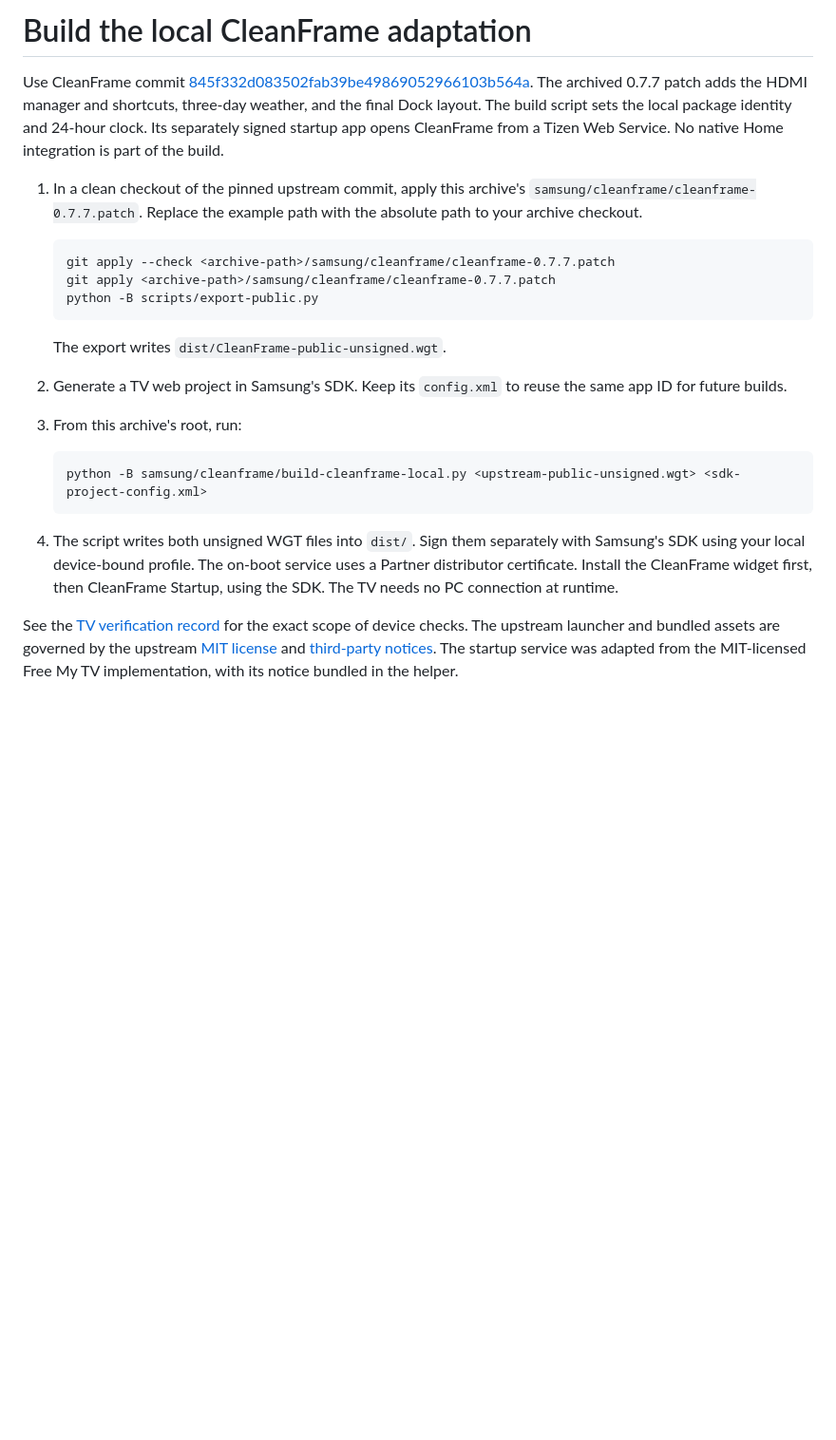
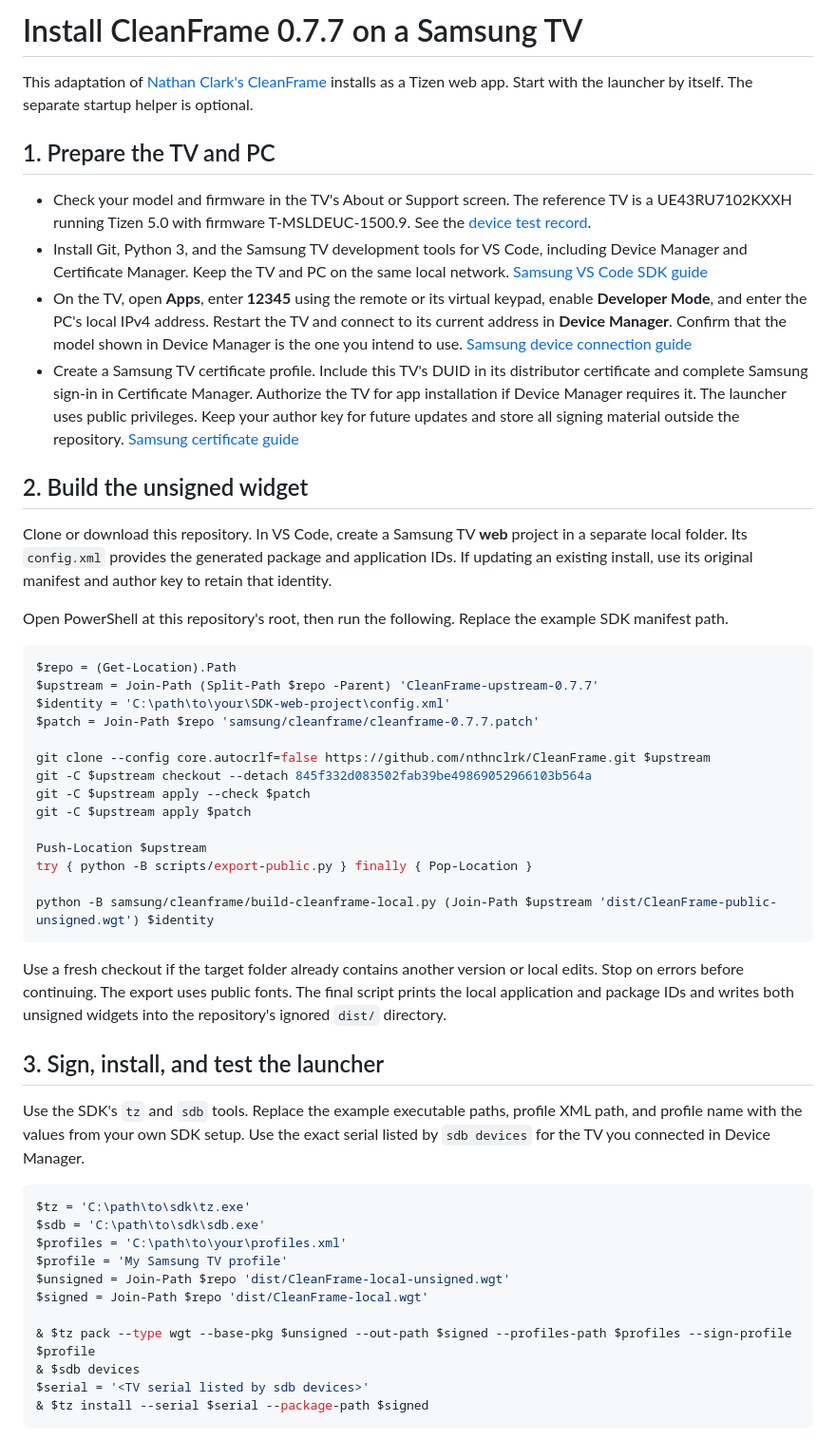
Before and after one commit to Bfarkas98/tizen5.0-samsung-tv-cleanframe, a Markdown page: samsung/cleanframe/README.md, the part around one of its changes. Shown at 95% size. GitHub-like rendering; blank space fills up the shorter version.

Commit message:
Document the public CleanFrame build and installation

````diff
--- a/samsung/cleanframe/README.md
+++ b/samsung/cleanframe/README.md
@@ -1,23 +1,54 @@
-# Build the local CleanFrame adaptation
+# Install CleanFrame 0.7.7 on a Samsung TV
 
-Use CleanFrame commit [845f332d083502fab39be49869052966103b564a](https://github.com/nthnclrk/CleanFrame/tree/845f332d083502fab39be49869052966103b564a). The archived 0.7.7 patch adds the HDMI manager and shortcuts, three-day weather, and the final Dock layout. The build script sets the local package identity and 24-hour clock. Its separately signed startup app opens CleanFrame from a Tizen Web Service. No native Home integration is part of the build.
+This adaptation of [Nathan Clark's CleanFrame](https://github.com/nthnclrk/CleanFrame) installs as a Tizen web app. Start with the launcher by itself. The separate startup helper is optional.
 
-1. In a clean checkout of the pinned upstream commit, apply this archive's `samsung/cleanframe/cleanframe-0.7.7.patch`. Replace the example path with the absolute path to your archive checkout.
+## 1. Prepare the TV and PC
 
-   ```text
-   git apply --check <archive-path>/samsung/cleanframe/cleanframe-0.7.7.patch
-   git apply <archive-path>/samsung/cleanframe/cleanframe-0.7.7.patch
-   python -B scripts/export-public.py
-   ```
+- Check your model and firmware in the TV's About or Support screen. The reference TV is a UE43RU7102KXXH running Tizen 5.0 with firmware T-MSLDEUC-1500.9. See the [device test record](../../docs/CLEANFRAME-TV.md).
+- Install Git, Python 3, and the Samsung TV development tools for VS Code, including Device Manager and Certificate Manager. Keep the TV and PC on the same local network. [Samsung VS Code SDK guide](https://developer.samsung.com/smarttv/develop/tools/additional-tools/vscode-extension-new.html)
+- On the TV, open **Apps**, enter **12345** using the remote or its virtual keypad, enable **Developer Mode**, and enter the PC's local IPv4 address. Restart the TV and connect to its current address in **Device Manager**. Confirm that the model shown in Device Manager is the one you intend to use. [Samsung device connection guide](https://developer.samsung.com/smarttv/develop/tools/additional-tools/vscode/connecting-to-tv-device.html)
+- Create a Samsung TV certificate profile. Include this TV's DUID in its distributor certificate and complete Samsung sign-in in Certificate Manager. Authorize the TV for app installation if Device Manager requires it. The launcher uses public privileges. Keep your author key for future updates and store all signing material outside the repository. [Samsung certificate guide](https://developer.samsung.com/smarttv/develop/tools/additional-tools/vscode/creating-certificates.html)
 
-   The export writes `dist/CleanFrame-public-unsigned.wgt`.
-2. Generate a TV web project in Samsung's SDK. Keep its `config.xml` to reuse the same app ID for future builds.
-3. From this archive's root, run:
+## 2. Build the unsigned widget
 
-   ```text
-   python -B samsung/cleanframe/build-cleanframe-local.py <upstream-public-unsigned.wgt> <sdk-project-config.xml>
-   ```
+Clone or download this repository. In VS Code, create a Samsung TV **web** project in a separate local folder. Its `config.xml` provides the generated package and application IDs. If updating an existing install, use its original manifest and author key to retain that identity.
 
-4. The script writes both unsigned WGT files into `dist/`. Sign them separately with Samsung's SDK using your local device-bound profile. The on-boot service uses a Partner distributor certificate. Install the CleanFrame widget first, then CleanFrame Startup, using the SDK. The TV needs no PC connection at runtime.
+Open PowerShell at this repository's root, then run the following. Replace the example SDK manifest path.
 
-See the [TV verification record](../../docs/CLEANFRAME-TV.md) for the exact scope of device checks. The upstream launcher and bundled assets are governed by the upstream [MIT license](LICENSE) and [third-party notices](THIRD_PARTY_NOTICES.md). The startup service was adapted from the MIT-licensed Free My TV implementation, with its notice bundled in the helper.
+```powershell
+$repo = (Get-Location).Path
+$upstream = Join-Path (Split-Path $repo -Parent) 'CleanFrame-upstream-0.7.7'
+$identity = 'C:\path\to\your\SDK-web-project\config.xml'
+$patch = Join-Path $repo 'samsung/cleanframe/cleanframe-0.7.7.patch'
+
+git clone --config core.autocrlf=false https://github.com/nthnclrk/CleanFrame.git $upstream
+git -C $upstream checkout --detach 845f332d083502fab39be49869052966103b564a
+git -C $upstream apply --check $patch
+git -C $upstream apply $patch
+
+Push-Location $upstream
+try { python -B scripts/export-public.py } finally { Pop-Location }
+
+python -B samsung/cleanframe/build-cleanframe-local.py (Join-Path $upstream 'dist/CleanFrame-public-unsigned.wgt') $identity
+```
+
+Use a fresh checkout if the target folder already contains another version or local edits. Stop on errors before continuing. The export uses public fonts. The final script prints the local application and package IDs and writes both unsigned widgets into the repository's ignored `dist/` directory.
+
+## 3. Sign, install, and test the launcher
+
+Use the SDK's `tz` and `sdb` tools. Replace the example executable paths, profile XML path, and profile name with the values from your own SDK setup. Use the exact serial listed by `sdb devices` for the TV you connected in Device Manager.
+
+```powershell
+$tz = 'C:\path\to\sdk\tz.exe'
+$sdb = 'C:\path\to\sdk\sdb.exe'
+$profiles = 'C:\path\to\your\profiles.xml'
+$profile = 'My Samsung TV profile'
+$unsigned = Join-Path $repo 'dist/CleanFrame-local-unsigned.wgt'
+$signed = Join-Path $repo 'dist/CleanFrame-local.wgt'
+
+& $tz pack --type wgt --base-pkg $unsigned --out-path $signed --profiles-path $profiles --sign-profile $profile
+& $sdb devices
+$serial = '<TV serial listed by sdb devices>'
+& $tz install --serial $serial --package-path $signed
+```
+
````
Also changed, not shown: other parts of samsung/cleanframe/README.md (+15 -0 lines), AGENTS.md (added, +15 -0 lines), README.md (+32 -12 lines), docs/screenshots/CleanFrame-0.7.7-hdmi.jpg (added), docs/screenshots/CleanFrame-0.7.7-preview.jpg, docs/screenshots/CleanFrame-0.7.7-weather.jpg (added).
